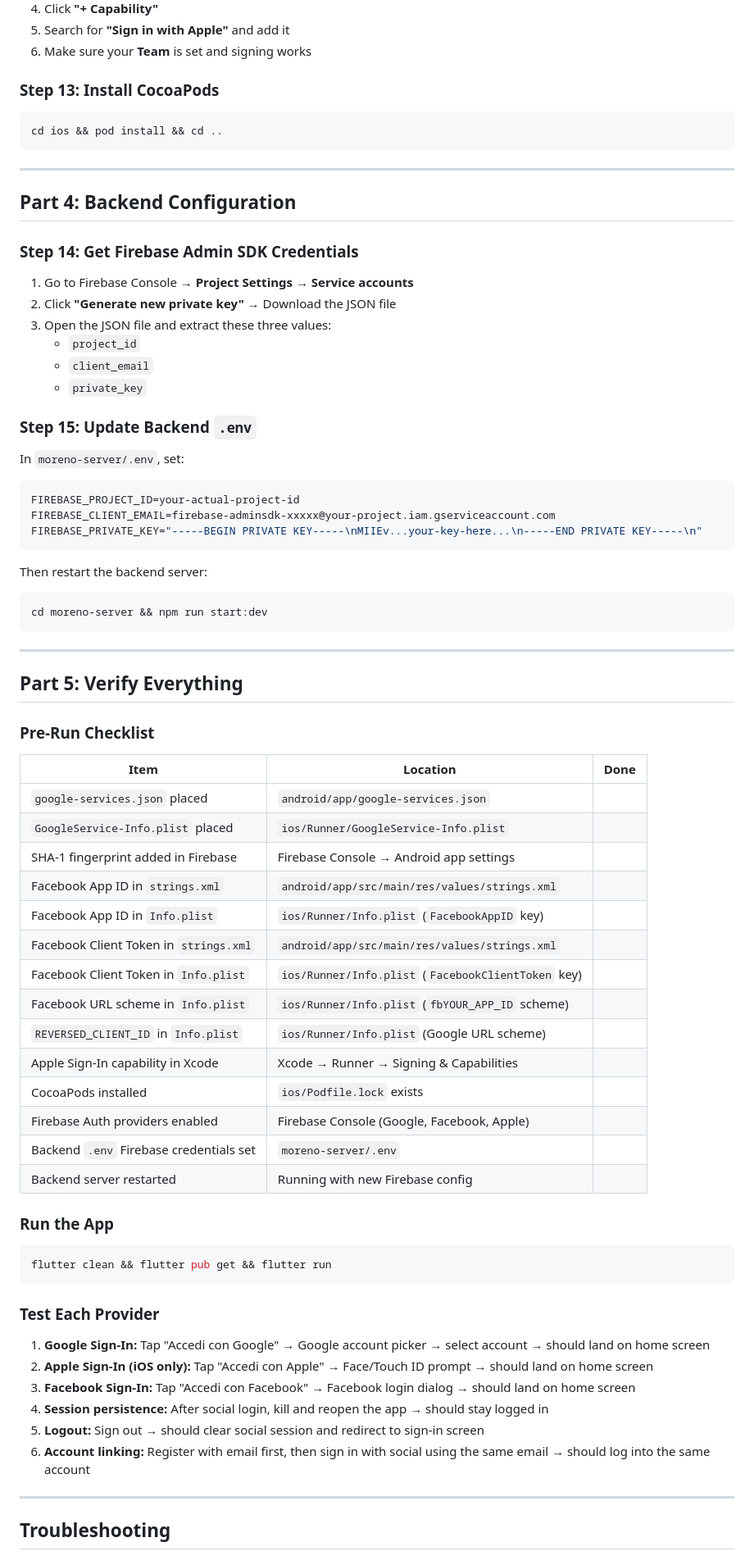
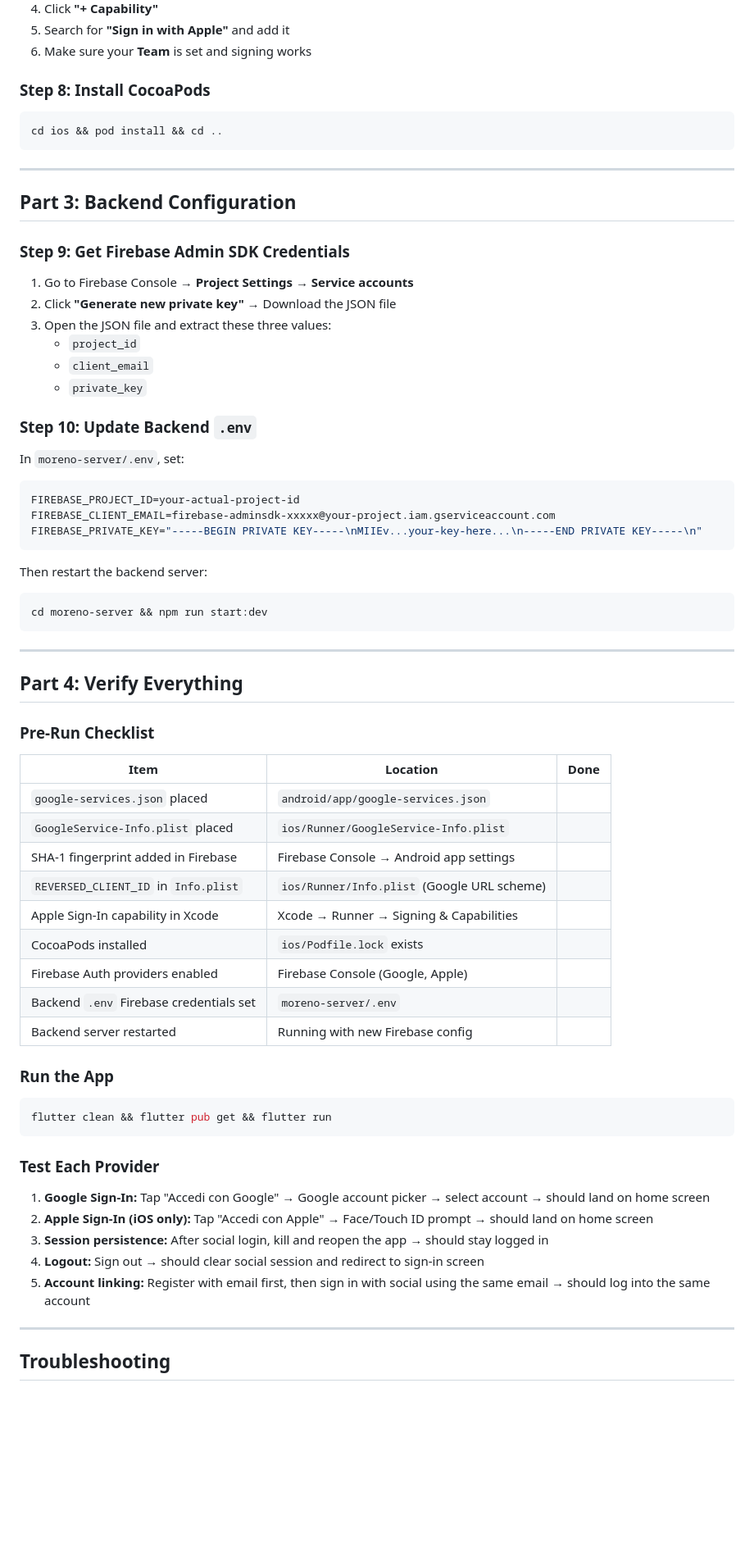
Before and after one commit to abubakar1010/vyzi-app, a Markdown page: SOCIAL_LOGIN_SETUP.md, the part around one of its changes. Shown at 82% size. GitHub-like rendering; blank space fills up the shorter version.

````diff
--- a/SOCIAL_LOGIN_SETUP.md
+++ b/SOCIAL_LOGIN_SETUP.md
@@ -147,7 +93,7 @@ Replace the placeholders with real values in these files:
 5. Search for **"Sign in with Apple"** and add it
 6. Make sure your **Team** is set and signing works
 
-### Step 13: Install CocoaPods
+### Step 8: Install CocoaPods
 
 ```bash
 cd ios && pod install && cd ..
@@ -155,9 +101,9 @@ cd ios && pod install && cd ..
 
 ---
 
-## Part 4: Backend Configuration
+## Part 3: Backend Configuration
 
-### Step 14: Get Firebase Admin SDK Credentials
+### Step 9: Get Firebase Admin SDK Credentials
 
 1. Go to Firebase Console → **Project Settings** → **Service accounts**
 2. Click **"Generate new private key"** → Download the JSON file
@@ -166,7 +112,7 @@ cd ios && pod install && cd ..
    - `client_email`
    - `private_key`
 
-### Step 15: Update Backend `.env`
+### Step 10: Update Backend `.env`
 
 In `moreno-server/.env`, set:
 
@@ -184,7 +130,7 @@ cd moreno-server && npm run start:dev
 
 ---
 
-## Part 5: Verify Everything
+## Part 4: Verify Everything
 
 ### Pre-Run Checklist
 
@@ -193,15 +139,10 @@ cd moreno-server && npm run start:dev
 | `google-services.json` placed | `android/app/google-services.json` | |
 | `GoogleService-Info.plist` placed | `ios/Runner/GoogleService-Info.plist` | |
 | SHA-1 fingerprint added in Firebase | Firebase Console → Android app settings | |
-| Facebook App ID in `strings.xml` | `android/app/src/main/res/values/strings.xml` | |
-| Facebook App ID in `Info.plist` | `ios/Runner/Info.plist` (`FacebookAppID` key) | |
-| Facebook Client Token in `strings.xml` | `android/app/src/main/res/values/strings.xml` | |
-| Facebook Client Token in `Info.plist` | `ios/Runner/Info.plist` (`FacebookClientToken` key) | |
-| Facebook URL scheme in `Info.plist` | `ios/Runner/Info.plist` (`fbYOUR_APP_ID` scheme) | |
 | `REVERSED_CLIENT_ID` in `Info.plist` | `ios/Runner/Info.plist` (Google URL scheme) | |
 | Apple Sign-In capability in Xcode | Xcode → Runner → Signing & Capabilities | |
 | CocoaPods installed | `ios/Podfile.lock` exists | |
-| Firebase Auth providers enabled | Firebase Console (Google, Facebook, Apple) | |
+| Firebase Auth providers enabled | Firebase Console (Google, Apple) | |
 | Backend `.env` Firebase credentials set | `moreno-server/.env` | |
 | Backend server restarted | Running with new Firebase config | |
 
@@ -215,10 +156,9 @@ flutter clean && flutter pub get && flutter run
 
 1. **Google Sign-In:** Tap "Accedi con Google" → Google account picker → select account → should land on home screen
 2. **Apple Sign-In (iOS only):** Tap "Accedi con Apple" → Face/Touch ID prompt → should land on home screen
-3. **Facebook Sign-In:** Tap "Accedi con Facebook" → Facebook login dialog → should land on home screen
-4. **Session persistence:** After social login, kill and reopen the app → should stay logged in
-5. **Logout:** Sign out → should clear social session and redirect to sign-in screen
-6. **Account linking:** Register with email first, then sign in with social using the same email → should log into the same account
+3. **Session persistence:** After social login, kill and reopen the app → should stay logged in
+4. **Logout:** Sign out → should clear social session and redirect to sign-in screen
+5. **Account linking:** Register with email first, then sign in with social using the same email → should log into the same account
 
 ---
 
````
Also changed, not shown: other parts of SOCIAL_LOGIN_SETUP.md (+6 -66 lines), APP_SIZE_AUDIT.md (+5 -8 lines), CLAUDE.md (+1 -1 lines).
